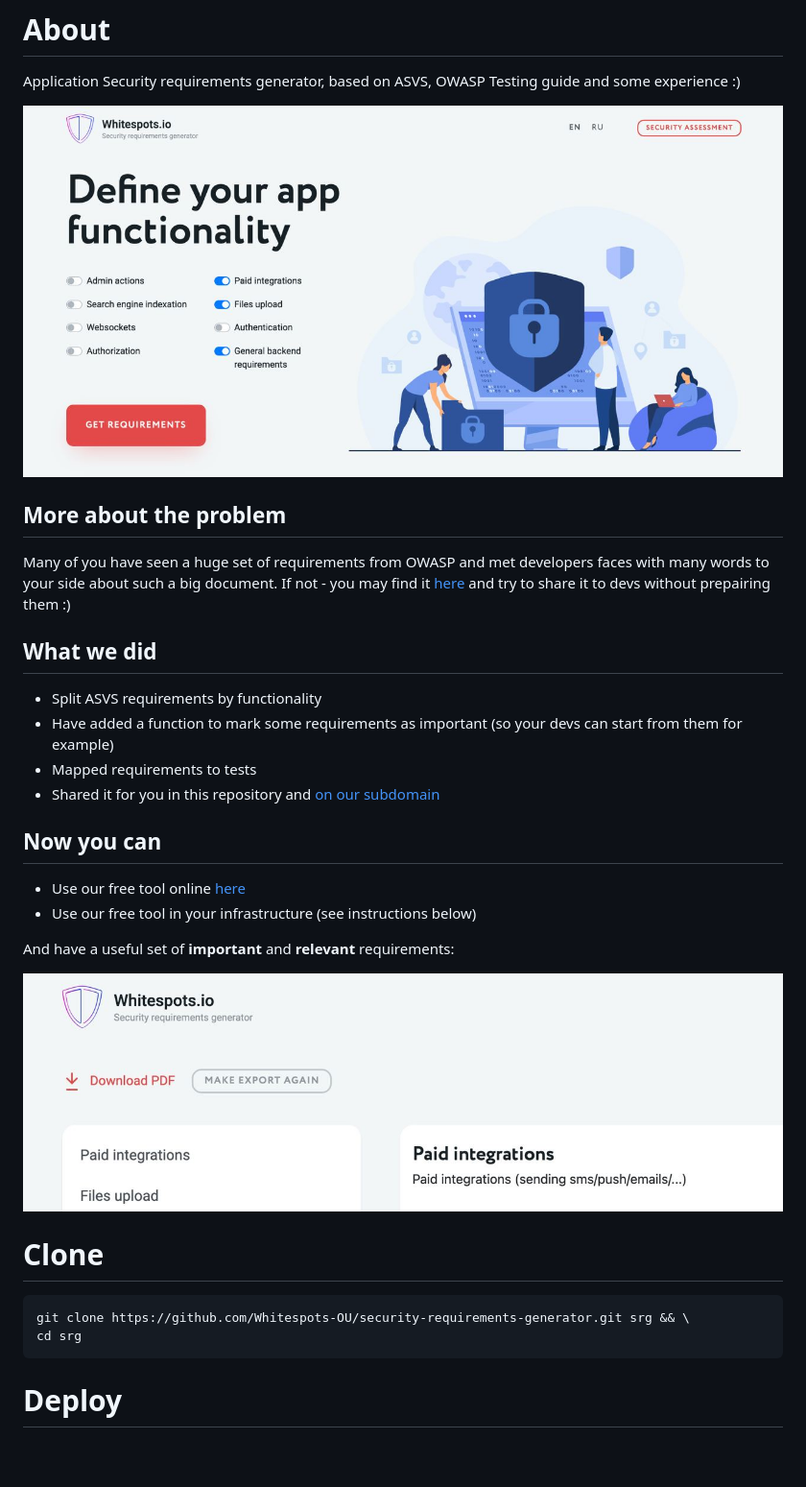
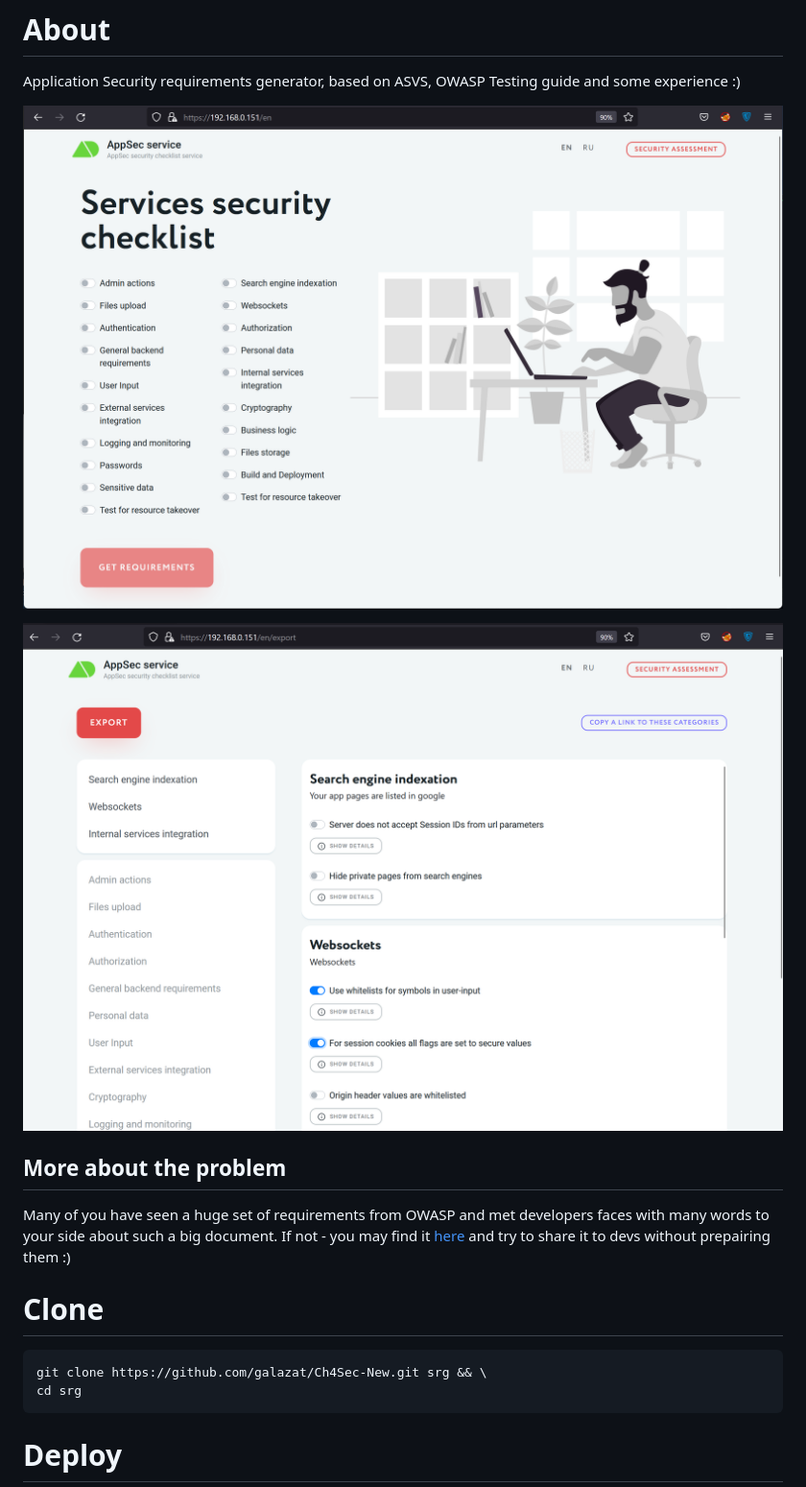
Before and after one commit to galazat/Ch4Sec-New, a Markdown page: README.md, the part around the change printed below. Shown: that part at 96% size. Drawn GitHub-style; pictures changed too: images/1.png (added), images/2.png (added), images/pdf_download.png (deleted); blank space fills up the shorter version.

Commit message:
+ add images, edit readme.md

````diff
--- a/README.md
+++ b/README.md
@@ -1,29 +1,18 @@
 # About
 Application Security requirements generator, based on ASVS, OWASP Testing guide and some experience :)
 
-![App homescreen](/images/requirements.png?raw=true "App homescreen")
+![App homescreen](/images/1.png?raw=true "App homescreen")
+
+![App homescreen](/images/2.png?raw=true "App homescreen")
+
 
 ## More about the problem
 Many of you have seen a huge set of requirements from OWASP and met developers faces with many words to your side about such a big document.
 If not - you may find it [here](https://owasp.org/www-pdf-archive/OWASP_Application_Security_Verification_Standard_4.0-en.pdf) and try to share it to devs without prepairing them :)
 
-## What we did
-- Split ASVS requirements by functionality
-- Have added a function to mark some requirements as important (so your devs can start from them for example)
-- Mapped requirements to tests
-- Shared it for you in this repository and [on our subdomain](https://requirements.whitespots.io/en)
-
-## Now you can
-- Use our free tool online [here](https://requirements.whitespots.io/en)
-- Use our free tool in your infrastructure (see instructions below)
-
-And have a useful set of **important** and **relevant** requirements:
-
-![pdf](/images/pdf_download.png?raw=true "pdf")
-
 # Clone
 ```bash
-git clone https://github.com/Whitespots-OU/security-requirements-generator.git srg && \
+git clone https://github.com/galazat/Ch4Sec-New.git srg && \
 cd srg
 ```
 
````
Also changed, not shown: other parts of README.md (+0 -16 lines).
